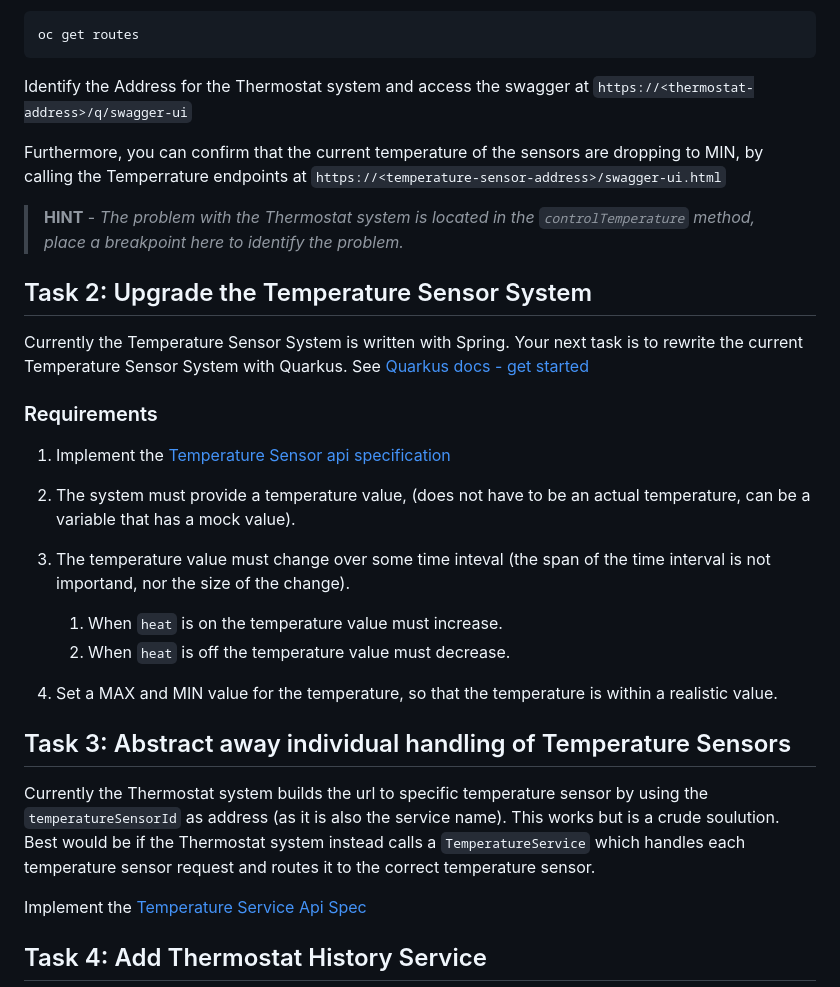
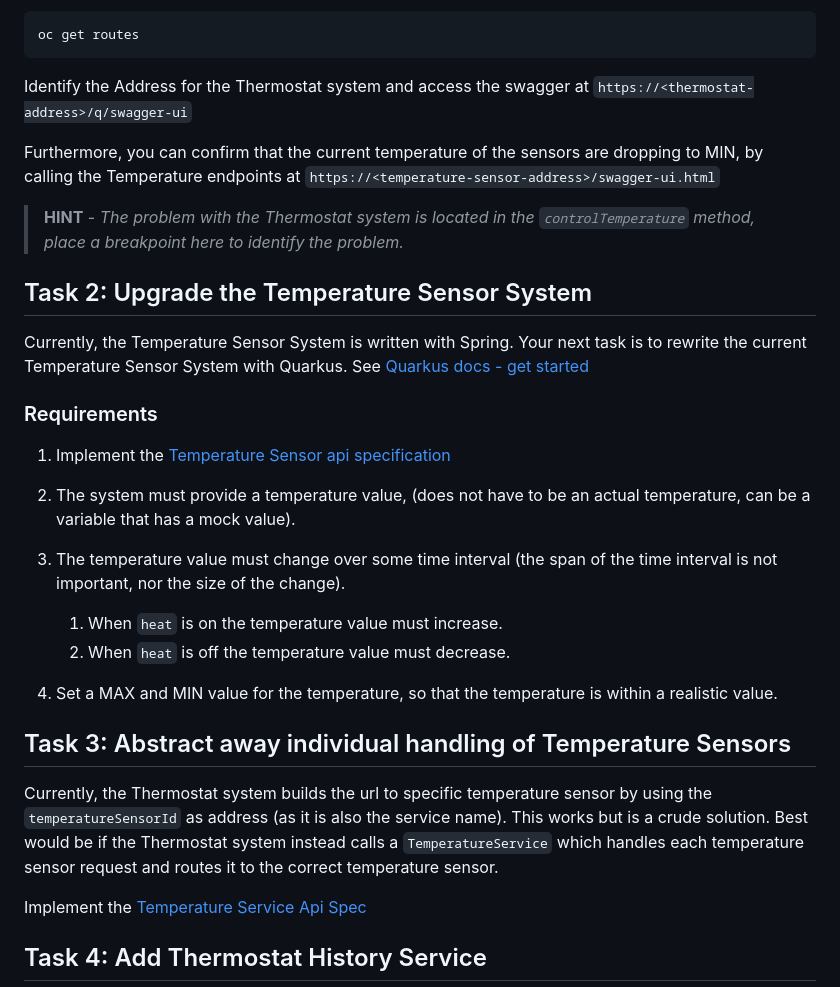
Before and after one commit to jesperfrisk/openshift-demo, a Markdown page: LAB.md, the part around the change. Drawn GitHub-style.

Commit message:
Fix various typos in LAB.md

````diff
--- a/LAB.md
+++ b/LAB.md
@@ -36,13 +36,13 @@ oc get routes
 ```
 Identify the Address for the Thermostat system and access the swagger at `https://<thermostat-address>/q/swagger-ui`
 
-Furthermore, you can confirm that the current temperature of the sensors are dropping to MIN, by calling the Temperrature endpoints at `https://<temperature-sensor-address>/swagger-ui.html`
+Furthermore, you can confirm that the current temperature of the sensors are dropping to MIN, by calling the Temperature endpoints at `https://<temperature-sensor-address>/swagger-ui.html`
 
 > **HINT** - *The problem with the Thermostat system is located in the `controlTemperature` method, place a breakpoint here to identify the problem.*
 
 ## Task 2: Upgrade the Temperature Sensor System
 
-Currently the Temperature Sensor System is written with Spring. Your next task is to rewrite the current Temperature Sensor System with Quarkus. See [Quarkus docs - get started](https://quarkus.io/get-started/)
+Currently, the Temperature Sensor System is written with Spring. Your next task is to rewrite the current Temperature Sensor System with Quarkus. See [Quarkus docs - get started](https://quarkus.io/get-started/)
 
 ### Requirements
 
@@ -50,7 +50,7 @@ Currently the Temperature Sensor System is written with Spring. Your next task i
 
 2. The system must provide a temperature value, (does not have to be an actual temperature, can be a variable that has a mock value).
 
-3. The temperature value must change over some time inteval (the span of the time interval is not importand, nor the size of the change).
+3. The temperature value must change over some time interval (the span of the time interval is not important, nor the size of the change).
     1. When `heat` is on the temperature value must increase.
     2. When `heat` is off the temperature value must decrease.
 
@@ -58,7 +58,7 @@ Currently the Temperature Sensor System is written with Spring. Your next task i
 
 ## Task 3: Abstract away individual handling of Temperature Sensors
 
-Currently the Thermostat system builds the url to specific temperature sensor by using the `temperatureSensorId` as address (as it is also the service name). This works but is a crude soulution. Best would be if the Thermostat system instead calls a `TemperatureService` which handles each temperature sensor request and routes it to the correct temperature sensor.
+Currently, the Thermostat system builds the url to specific temperature sensor by using the `temperatureSensorId` as address (as it is also the service name). This works but is a crude solution. Best would be if the Thermostat system instead calls a `TemperatureService` which handles each temperature sensor request and routes it to the correct temperature sensor.
 
 Implement the [Temperature Service Api Spec](./temperature-service-api-spec.yaml)
 
````
